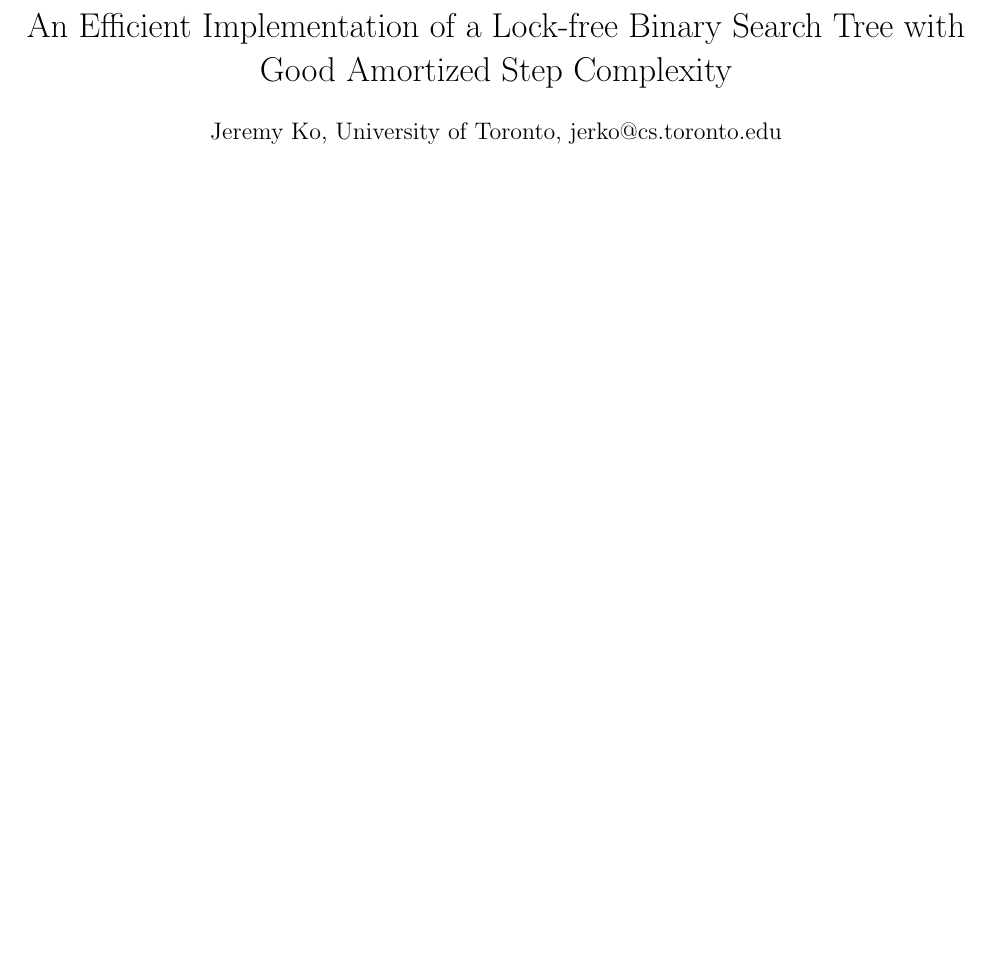
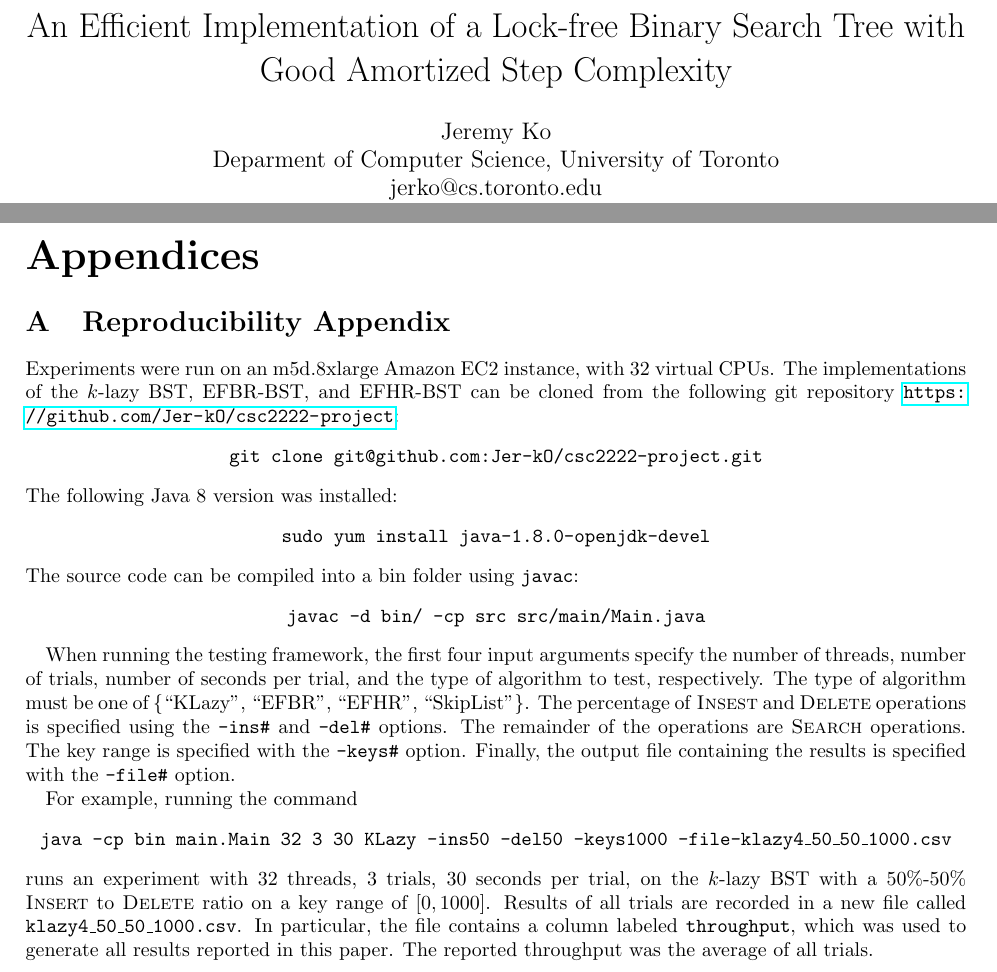
Before and after one commit to Jer-kO/csc2222-project, a LaTeX paper (report/csc2222_report.tex): part of page 1 of 8 before the commit and two parts of pages 1 and 9 of 9 after it, the two joined at a grey line, cut so that both start at the same text, the shorter picture padded with empty space. Compiled offline with pdfLaTeX.

Commit message:
Code cleanup. Add reproducability appendix to report

```diff
--- a/report/csc2222_report.tex
+++ b/report/csc2222_report.tex
@@ -1,4 +1,4 @@
-\documentclass[letterpaper]{article}
+\documentclass[letterpaper,twocolumn]{article}
 \usepackage[top=3cm,bottom=2.5cm,hmargin=2.5cm]{geometry}
 \usepackage{amsmath,amssymb,amsthm,mathtools}
 %\usepackage{mathrsfs,bm,color}
@@ -13,6 +13,7 @@
 %\usepackage{indentfirst}
 \usepackage{lineno}
 \usepackage{url}
+\usepackage{appendix}
 %\linenumbers
 
 \pagestyle{fancy}
@@ -35,13 +36,14 @@
 
 \bibliographystyle{plainurl}
 \title{An Efficient Implementation of a Lock-free Binary Search Tree with Good Amortized Step Complexity}
-\author{Jeremy Ko, University of Toronto, jerko@cs.toronto.edu}
+\author{Jeremy Ko \\ Deparment of Computer Science, University of Toronto \\ jerko@cs.toronto.edu}
 \date{}
 \setcounter{tocdepth}{2} % Depth of table of contents
 \setcounter{secnumdepth}{3} % Depth in which sections are numbered
 
 \newcommand{\flag}{\mathit{flag}}
 \newcommand{\info}{\mathit{info}}
+\newcommand{\code}[1]{\texttt{#1}}
 
 \begin{document}
 \maketitle
@@ -233,4 +234,32 @@ I would like to thank Maryam Mehri Dehnavi for her helpful feedback.
 %\nocite{*}
 \bibliography{sources}
 
+\onecolumn
+\appendix
+\appendixpage
+\section{Reproducibility Appendix}
+
+Experiments were run on an m5d.8xlarge Amazon EC2 instance, with 32 virtual CPUs. The implementations of the $k$-lazy BST, EFBR-BST, and EFHR-BST can be cloned from the following git repository \url{https://github.com/Jer-kO/csc2222-project}:
+\begin{center}
+\code{git clone git@github.com:Jer-kO/csc2222-project.git}
+\end{center}
+
+\noindent The following Java 8 version was installed:
+\begin{center}
+	\code{sudo yum install java-1.8.0-openjdk-devel}
+\end{center}
+
+\noindent The source code can be compiled into a bin folder using \texttt{javac}:
+\begin{center}
+\code{javac -d bin/ -cp src src/main/Main.java}
+\end{center}
+
+When running the testing framework, the first four input arguments specify the number of threads, number of trials, number of seconds per trial, and the type of algorithm to test, respectively. The type of algorithm must be one of \{``KLazy'', ``EFBR'', ``EFHR'', ``SkipList''\}. The percentage of \textsc{Insest} and \textsc{Delete} operations is specified using the \texttt{-ins\#} and \texttt{-del\#} options. The remainder of the operations are \textsc{Search} operations. The key range is specified with the \texttt{-keys\#} option. Finally, the output file containing the results is specified with the \texttt{-file\#} option.
+
+For example, running the command
+\begin{center}
+	\code{java -cp bin main.Main 32 3 30 KLazy -ins50 -del50 -keys1000 -file-klazy4\_50\_50\_1000.csv}
+\end{center}
+runs an experiment with 32 threads, 3 trials, 30 seconds per trial, on the $k$-lazy BST with a 50\%-50\% \textsc{Insert} to \textsc{Delete} ratio on a key range of $[0,1000]$. Results of all trials are recorded in a new file called \texttt{klazy4\_50\_50\_1000.csv}. In particular, the file contains a column labeled \texttt{throughput}, which was used to generate all results reported in this paper. The reported throughput was the average of all trials.
+
 \end{document}
```
Also changed, not shown: report/csc2222_report.tex (27 more changed lines), 3 other files.
